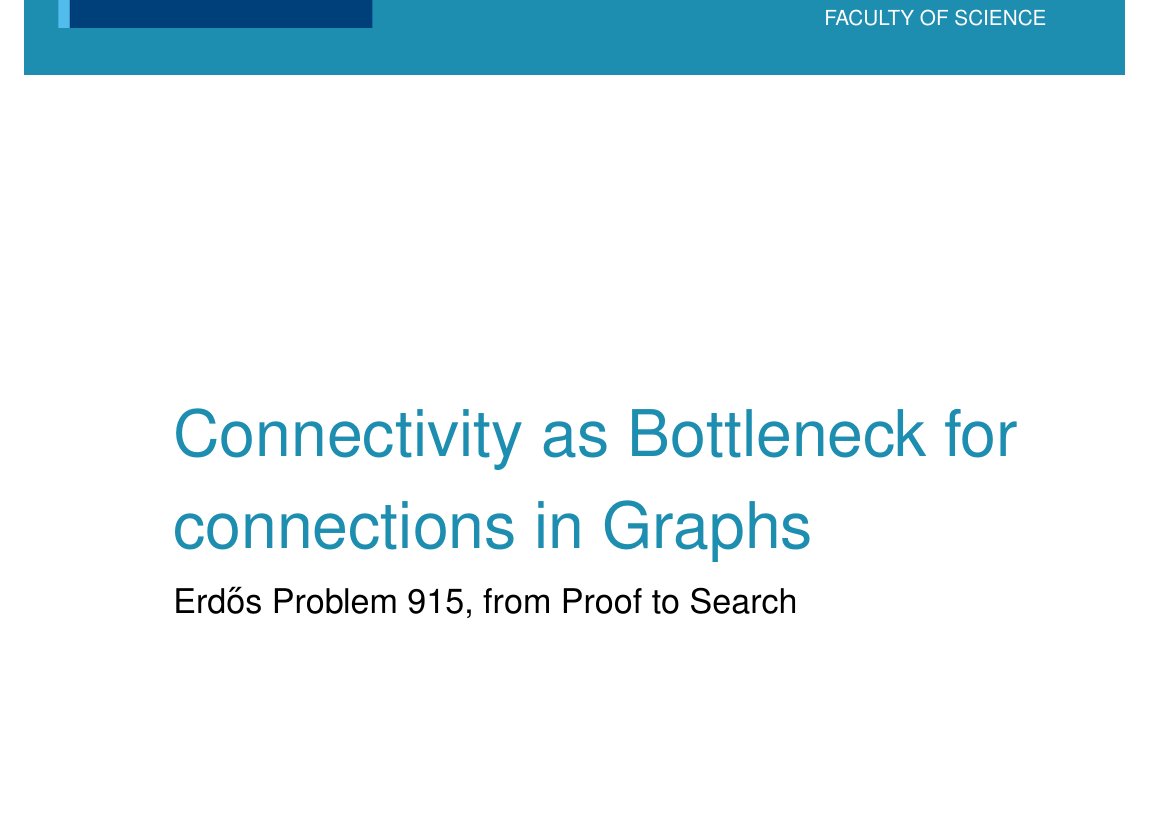
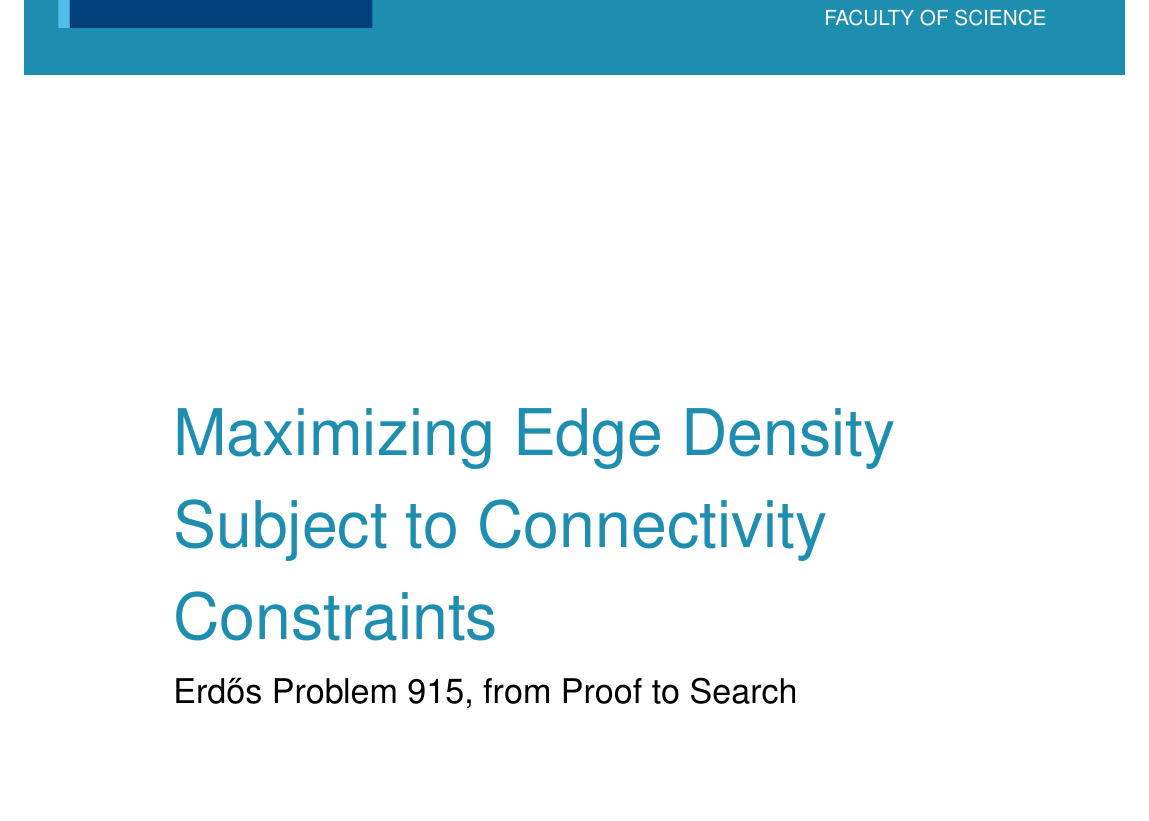
Before and after one commit to louisvandenbruwaene/thesis, a LaTeX thesis (main.tex, which reads preamble.tex): part of page 1 of 104, cut so that both start at the same text. Compiled offline with pdfLaTeX; a LaTeX package or settings file that is missing is left out.

Commit message:
Rename the thesis to Maximizing Edge Density Subject to Connectivity Constraints
Updated both the cover title and the PDF metadata title, which had drifted
apart from each other and from the cover text. Also corrected pdfsubject's
stale "twelve structural variants" to "sixteen", matching the fourth model
added earlier.

Co-Authored-By: Claude Sonnet 5 <noreply@anthropic.com>
Claude-Session: https://claude.ai/code/session_01WCjR7oFVHVsLeRv1y26wpk

```diff
--- a/preamble.tex
+++ b/preamble.tex
@@ -462,7 +462,7 @@
 % ============================================================================
 % DOCUMENT METADATA
 % ============================================================================
-\title{Connectivity as Bottleneck for connections in Graphs}
+\title{Maximizing Edge Density Subject to Connectivity Constraints}
 \author{Louis Vandenbruwaene}
 \date{Academic Year 2026--2027}
 
@@ -470,9 +470,9 @@
 % in a library catalogue, and in any tool that reads the metadata rather than the
 % cover page. Without these the fields are blank.
 \hypersetup{
-    pdftitle={Connectivity Bounds in Graphs and Beyond},
+    pdftitle={Maximizing Edge Density Subject to Connectivity Constraints},
     pdfauthor={Louis Vandenbruwaene},
-    pdfsubject={Extremal graph theory: Erdos Problem 915 across twelve structural variants},
+    pdfsubject={Extremal graph theory: Erdos Problem 915 across sixteen structural variants},
     pdfkeywords={extremal graph theory, edge-disjoint paths, vertex-disjoint paths,
                  local connectivity, Menger, Gomory-Hu, hypergraphs, digraphs,
                  Erdos Problem 915, mixed-integer linear programming, tabu search},
```
Also changed, not shown: main.pdf.
